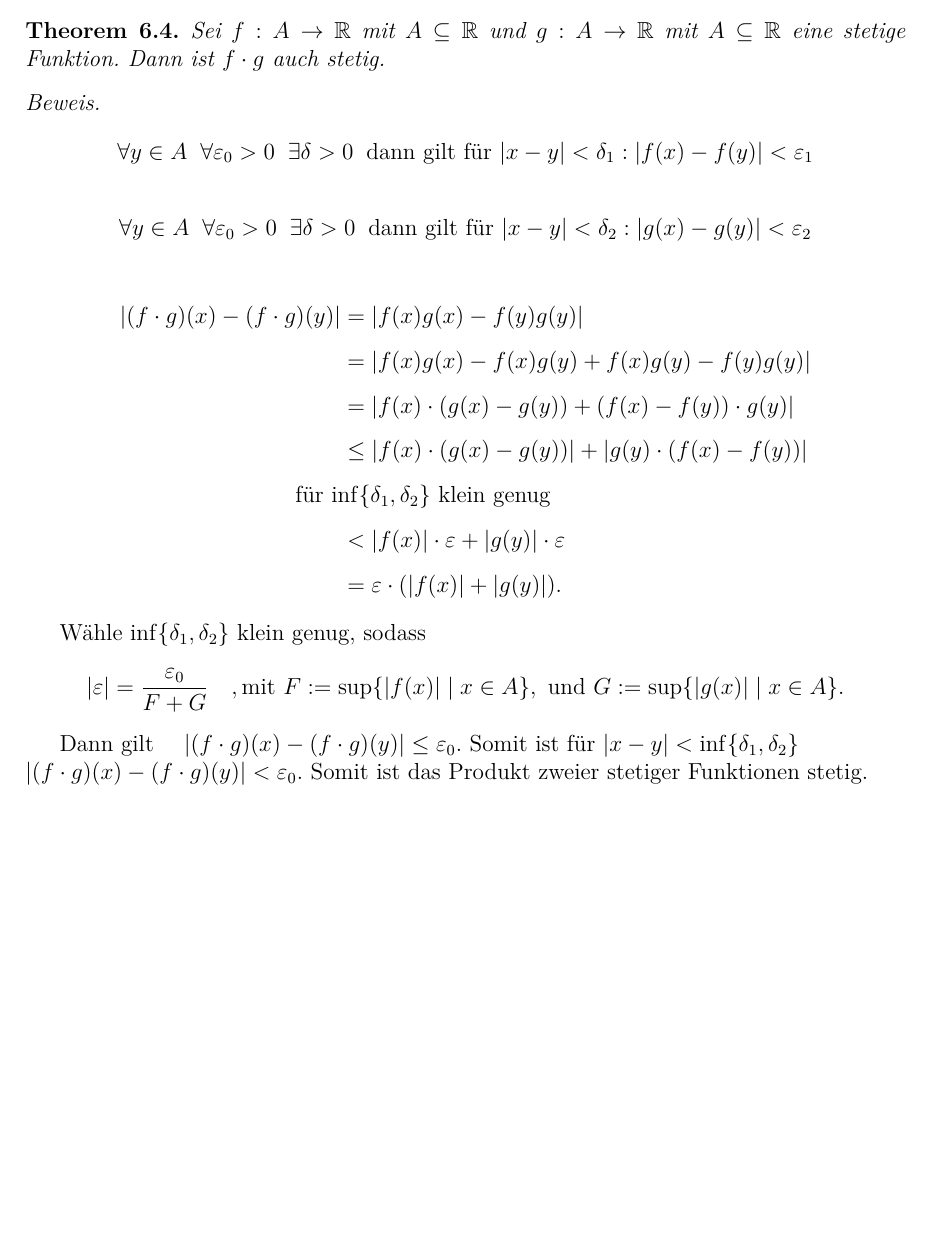
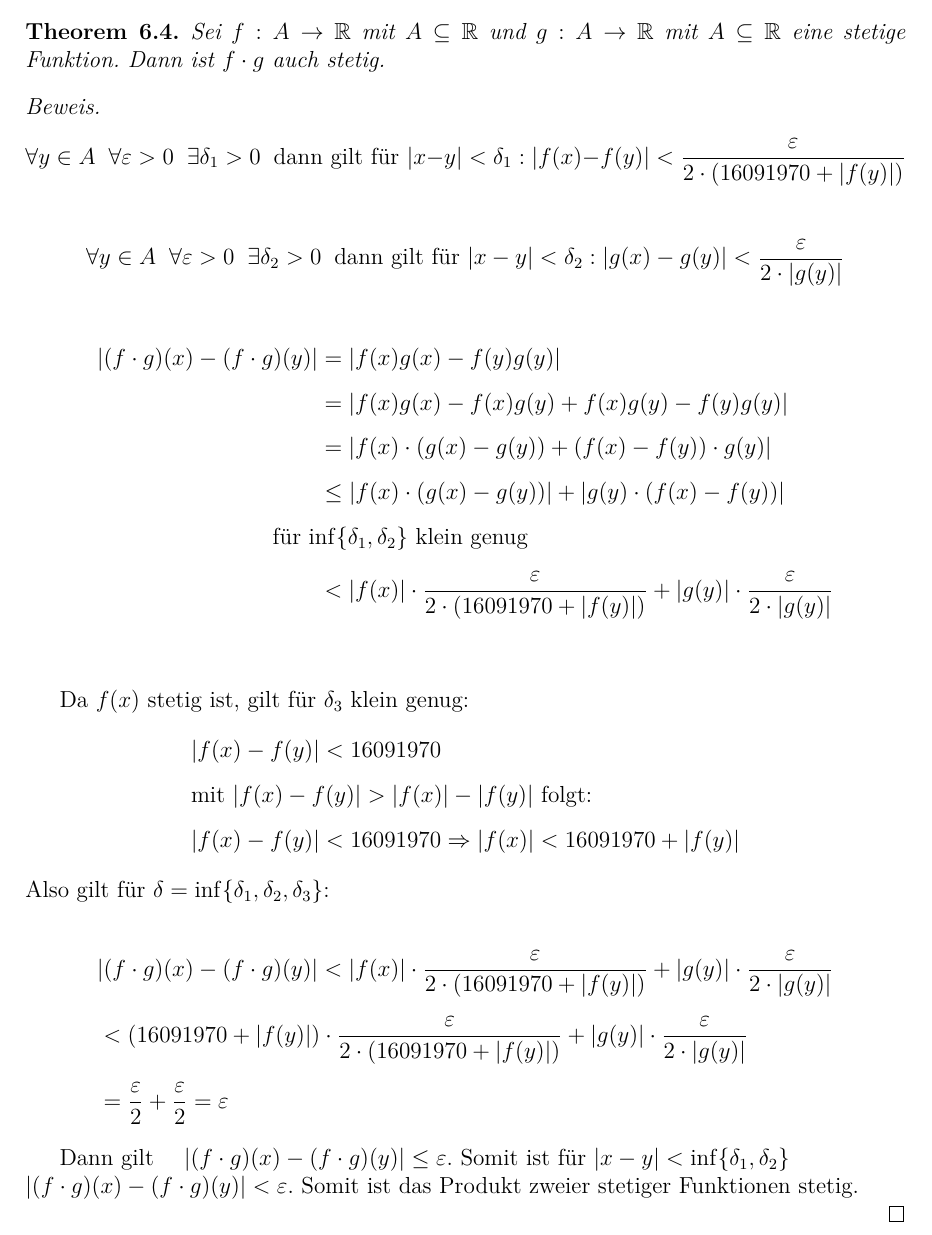
Before and after one commit to Felix-wgr/W-Seminar-Arbeit, a LaTeX document (main.tex): part of page 29 of 32 before the commit and part of page 29 of 33 after it, cut so that both start at the same text, the shorter picture padded with empty space. Compiled offline with pdfLaTeX.

Commit message:
Beweis Upadate

```diff
--- a/main.tex
+++ b/main.tex
@@ -1456,13 +1456,13 @@ eine stetige Funktion. Dann ist $f \cdot g$ auch stetig.
 \begin{proof}
 
   \[
-    \forall y \in A \;\; \forall \varepsilon_0 > 0 \;\; \exists \delta > 0 \;\;
-    \text{dann gilt für } |x-y| < \delta_1 : |f(x) - f(y)| < \varepsilon_1
+    \forall y \in A \;\; \forall \varepsilon > 0 \;\; \exists \delta_1 > 0 \;\;
+    \text{dann gilt für } |x-y| < \delta_1 : |f(x) - f(y)| < \frac{\varepsilon}{2 \cdot (16091970 + |f(y)|)}
     \]
 
     \[
-      \forall y \in A \;\; \forall \varepsilon_0 > 0 \;\; \exists \delta > 0 \;\;
-      \text{dann gilt für } |x-y| < \delta_2 : |g(x) - g(y)| < \varepsilon_2
+      \forall y \in A \;\; \forall \varepsilon > 0 \;\; \exists \delta_2 > 0 \;\;
+      \text{dann gilt für } |x-y| < \delta_2 : |g(x) - g(y)| < \frac{\varepsilon}{2 \cdot |g(y)|}
       \]
 
       \begin{align*}
@@ -1472,21 +1472,26 @@ eine stetige Funktion. Dann ist $f \cdot g$ auch stetig.
         &= | f(x) \cdot (g(x) - g(y)) + (f(x) - f(y)) \cdot g(y) | \\[2mm]
         &\leq | f(x) \cdot (g(x) - g(y)) | + | g(y) \cdot (f(x) - f(y)) | \\[2mm]
         \makebox[0pt][l]{\hspace{-2em}für $\inf\{\delta_1, \delta_2\}$ klein genug} \\[2mm]
-        &< | f(x) | \cdot \varepsilon + | g(y) | \cdot \varepsilon  \\[2mm]
-        & = \varepsilon \cdot (|f(x)| + |g(y)|).
+        &< | f(x) | \cdot \frac{\varepsilon}{2 \cdot (16091970 + |f(y)|)} + | g(y) | \cdot \frac{\varepsilon}{2 \cdot |g(y)|}  \\[2mm]
       \end{align*}
 
-      Wähle $\inf\{\delta_1, \delta_2\}$ klein genug, sodass
-      \[
-        \vert \varepsilon \vert = \frac{\varepsilon_0}{F + G} \quad,
-        \text{mit }
-        F := \sup \{ |f(x)| \mid x \in A \},
-        \text{ und }
-G := \sup \{ |g(x)| \mid x \in A \}.
-\]
-
-Dann gilt $\quad |(f \cdot g)(x) - (f \cdot g)(y)| \leq \varepsilon_0.$ Somit ist für
-$\vert x-y \vert < \inf\{\delta_1, \delta_2\} \\ \vert(f\cdot g)(x) - (f\cdot g)(y)\vert < \varepsilon_0$.
+      Da $f(x)$ stetig ist, gilt für $\delta_3$ klein genug:
+      \begin{align*}
+        &|f(x) - f(y)| < 16091970 \\[2mm]
+        &\text{mit } |f(x) - f(y)| > |f(x)| - |f(y)| \text{ folgt:} \\[2mm]
+        &|f(x) - f(y)| < 16091970 \Rightarrow |f(x)| < 16091970 + |f(y)|
+      \end{align*}
+      Also gilt für $\delta = \inf\{\delta_1, \delta_2, \delta_3\}$:
+
+      \begin{align*}
+        &|(f \cdot g)(x) - (f \cdot g)(y)| < | f(x) | \cdot \frac{\varepsilon}{2 \cdot (16091970 + |f(y)|)} + | g(y) | \cdot \frac{\varepsilon}{2 \cdot |g(y)|}  \\[2mm]
+        &< (16091970 + |f(y)|) \cdot \frac{\varepsilon}{2 \cdot (16091970 + |f(y)|)} + | g(y) | \cdot \frac{\varepsilon}{2 \cdot |g(y)|} \\[2mm]
+        &= \frac{\varepsilon}{2} + \frac{\varepsilon}{2} = \varepsilon
+      \end{align*}
+
+
+Dann gilt $\quad |(f \cdot g)(x) - (f \cdot g)(y)| \leq \varepsilon.$ Somit ist für
+$\vert x-y \vert < \inf\{\delta_1, \delta_2\} \\ \vert(f\cdot g)(x) - (f\cdot g)(y)\vert < \varepsilon$.
 Somit ist das Produkt zweier stetiger Funktionen stetig.
 
 
```
Also changed, not shown: main.pdf, 3 other files.
